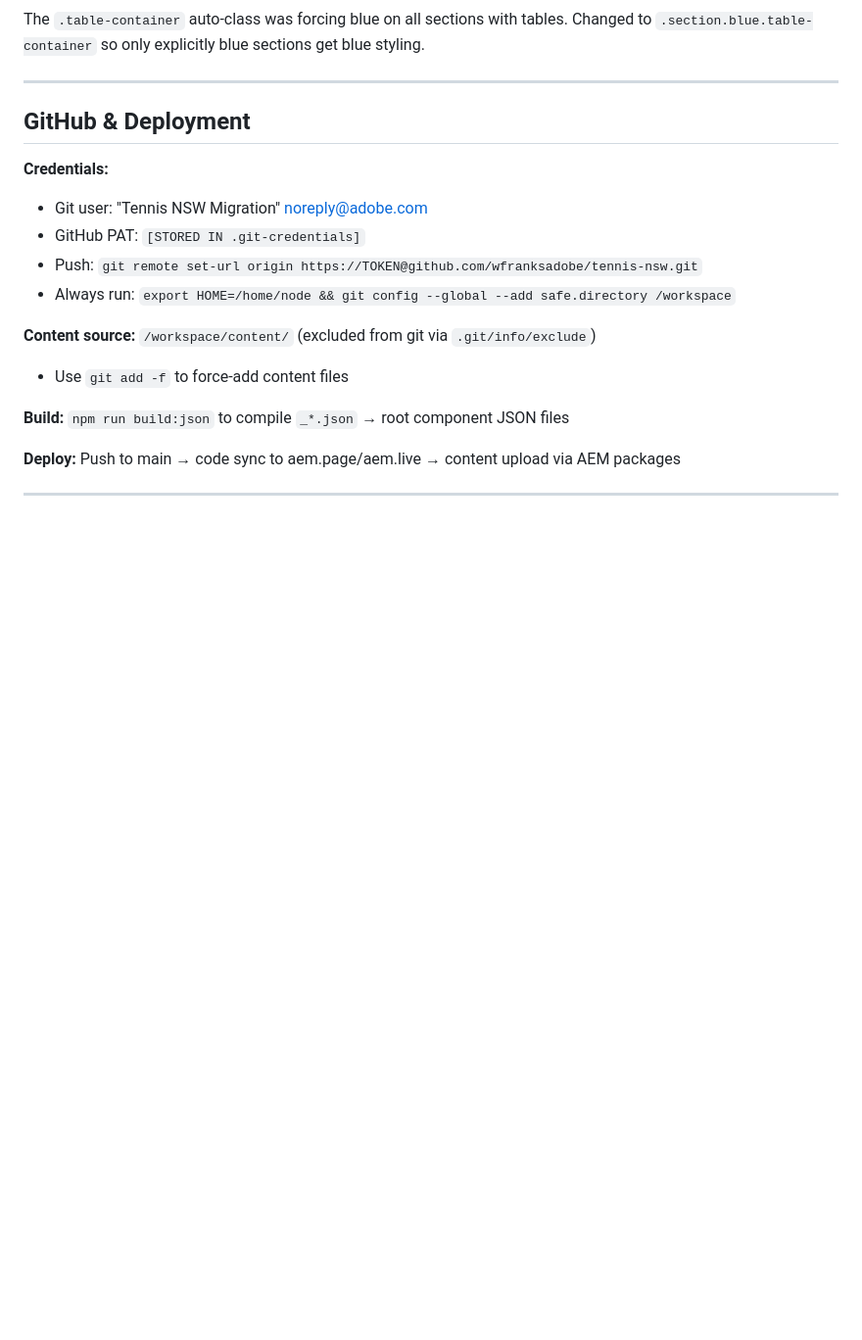
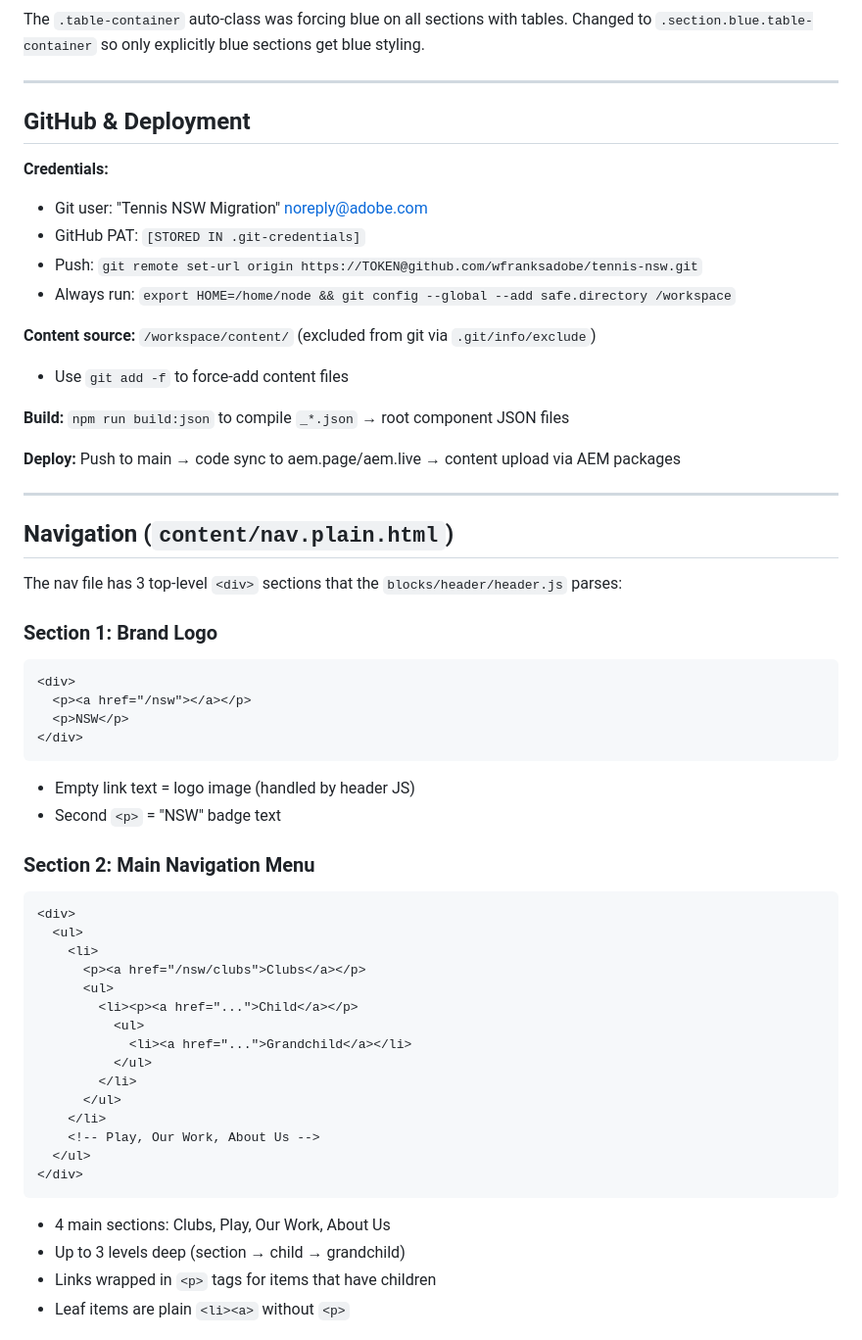
Before and after one commit to wfranksadobe/tennis-nsw, a Markdown page: PROJECT-GUIDE.md, the part around one of its changes. Shown at 98% size. Drawn GitHub-style; blank space fills up the shorter version.

````diff
--- a/PROJECT-GUIDE.md
+++ b/PROJECT-GUIDE.md
@@ -391,3 +391,40 @@ The `.table-container` auto-class was forcing blue on all sections with tables.
 
 ---
 
+## Navigation (`content/nav.plain.html`)
+
+The nav file has 3 top-level `<div>` sections that the `blocks/header/header.js` parses:
+
+### Section 1: Brand Logo
+```html
+<div>
+  <p><a href="/nsw"></a></p>
+  <p>NSW</p>
+</div>
+```
+- Empty link text = logo image (handled by header JS)
+- Second `<p>` = "NSW" badge text
+
+### Section 2: Main Navigation Menu
+```html
+<div>
+  <ul>
+    <li>
+      <p><a href="/nsw/clubs">Clubs</a></p>
+      <ul>
+        <li><p><a href="...">Child</a></p>
+          <ul>
+            <li><a href="...">Grandchild</a></li>
+          </ul>
+        </li>
+      </ul>
+    </li>
+    <!-- Play, Our Work, About Us -->
+  </ul>
+</div>
+```
+- 4 main sections: Clubs, Play, Our Work, About Us
+- Up to 3 levels deep (section → child → grandchild)
+- Links wrapped in `<p>` tags for items that have children
+- Leaf items are plain `<li><a>` without `<p>`
+
````
Also changed, not shown: other parts of PROJECT-GUIDE.md (+42 -0 lines).
